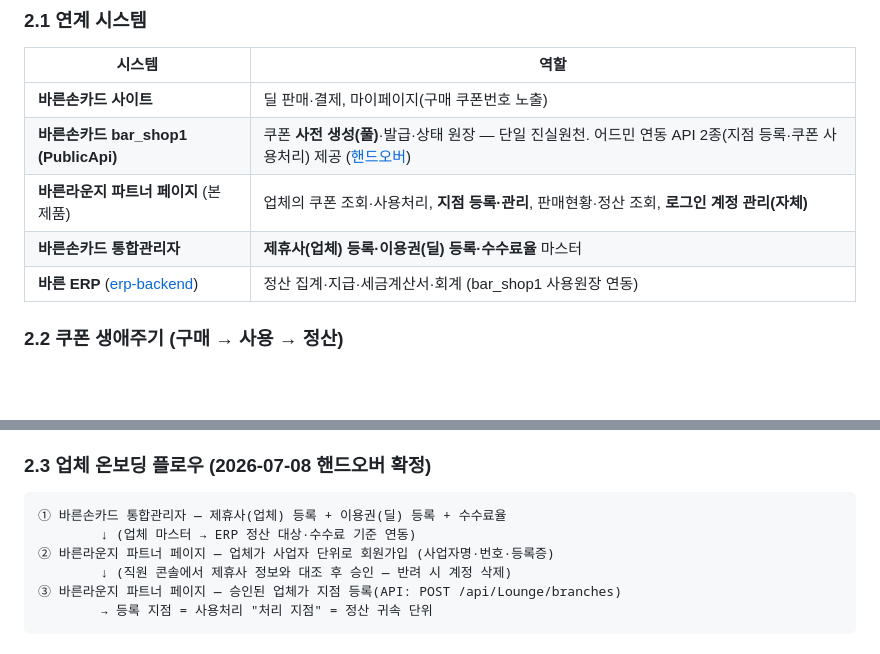
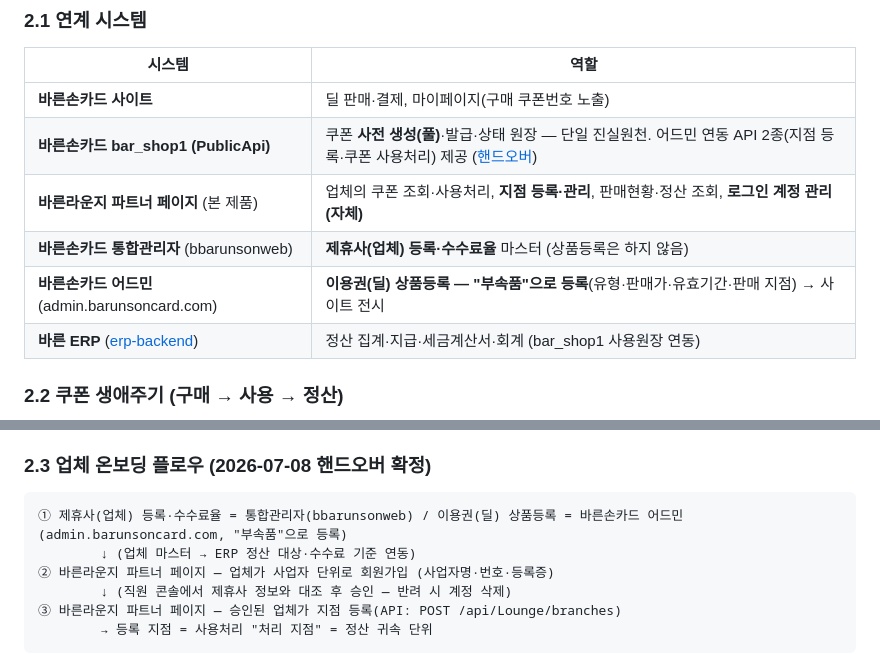
Before and after one commit to ryu999-bot/barunson-deal, a Markdown page: docs/기능_PRD.md, 2 parts joined by grey strips. GitHub-like rendering; blank space fills up the shorter version.

````diff
--- a/docs/기능_PRD.md
+++ b/docs/기능_PRD.md
@@ -29,7 +29,8 @@
 | **바른손카드 사이트** | 딜 판매·결제, 마이페이지(구매 쿠폰번호 노출) |
 | **바른손카드 bar_shop1 (PublicApi)** | 쿠폰 **사전 생성(풀)**·발급·상태 원장 — 단일 진실원천. 어드민 연동 API 2종(지점 등록·쿠폰 사용처리) 제공 ([핸드오버](../바른라운지_API_핸드오버.md)) |
 | **바른라운지 파트너 페이지** (본 제품) | 업체의 쿠폰 조회·사용처리, **지점 등록·관리**, 판매현황·정산 조회, **로그인 계정 관리(자체)** |
-| **바른손카드 통합관리자** | **제휴사(업체) 등록·이용권(딜) 등록·수수료율** 마스터 |
+| **바른손카드 통합관리자** (bbarunsonweb) | **제휴사(업체) 등록·수수료율** 마스터 (상품등록은 하지 않음) |
+| **바른손카드 어드민** (admin.barunsoncard.com) | **이용권(딜) 상품등록 — "부속품"으로 등록**(유형·판매가·유효기간·판매 지점) → 사이트 전시 |
 | **바른 ERP** ([erp-backend](https://github.com/barunntechnicaloffice/erp-backend)) | 정산 집계·지급·세금계산서·회계 (bar_shop1 사용원장 연동) |
 
 ### 2.2 쿠폰 생애주기 (구매 → 사용 → 정산)
@@ -66,7 +67,7 @@ sequenceDiagram
 ### 2.3 업체 온보딩 플로우 (2026-07-08 핸드오버 확정)
 
 ```
-① 바른손카드 통합관리자 — 제휴사(업체) 등록 + 이용권(딜) 등록 + 수수료율
+① 제휴사(업체) 등록·수수료율 = 통합관리자(bbarunsonweb) / 이용권(딜) 상품등록 = 바른손카드 어드민(admin.barunsoncard.com, "부속품"으로 등록)
         ↓ (업체 마스터 → ERP 정산 대상·수수료 기준 연동)
 ② 바른라운지 파트너 페이지 — 업체가 사업자 단위로 회원가입 (사업자명·번호·등록증)
         ↓ (직원 콘솔에서 제휴사 정보와 대조 후 승인 — 반려 시 계정 삭제)
````
Also changed, not shown: docs/연동_명세_초안_20260707.md (+3 -2 lines).
